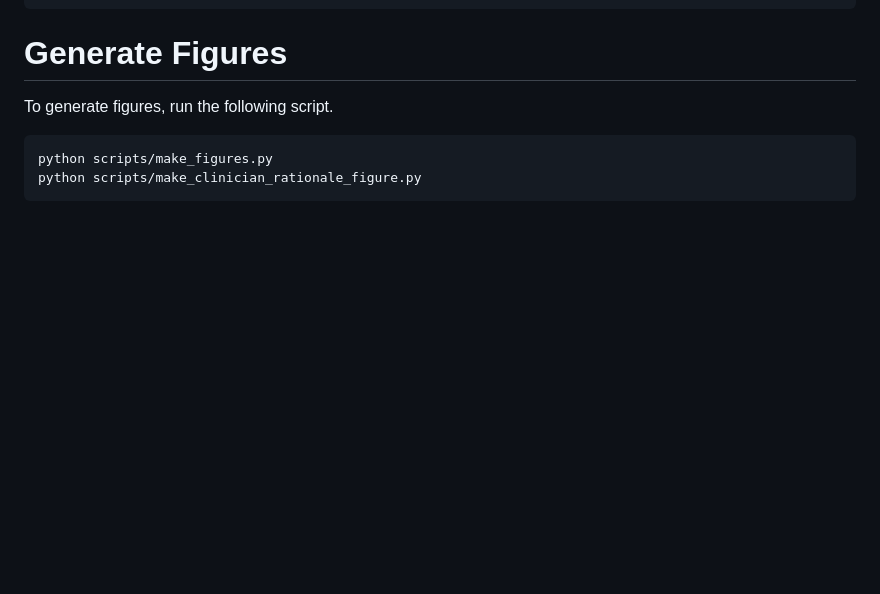
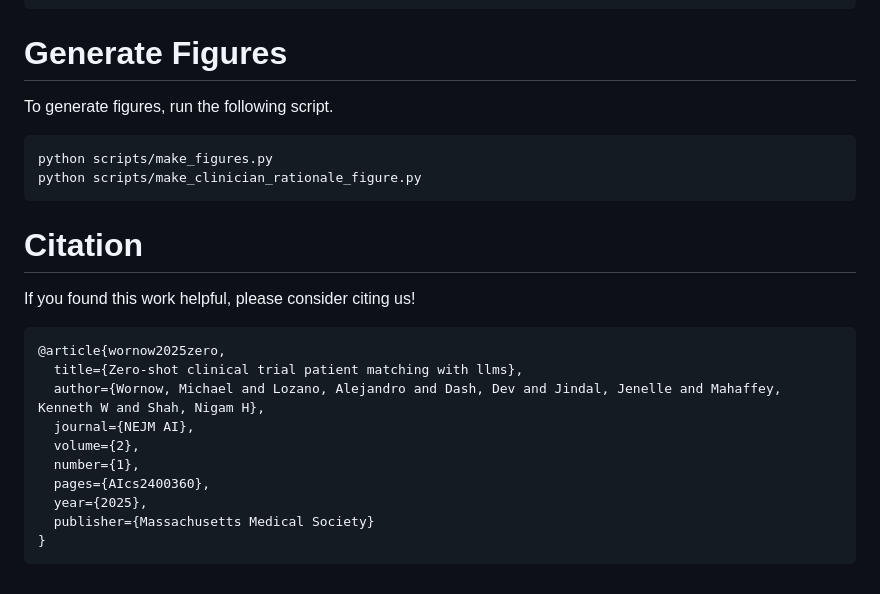
Before and after one commit to som-shahlab/clinical_trial_patient_matching, a Markdown page: README.md, the part around the change. Drawn GitHub-style; blank space fills up the shorter version.

````diff
--- a/README.md
+++ b/README.md
@@ -171,3 +171,20 @@ To generate figures, run the following script.
 python scripts/make_figures.py
 python scripts/make_clinician_rationale_figure.py
 ```
+
+# Citation
+
+If you found this work helpful, please consider citing us!
+
+```
+@article{wornow2025zero,
+  title={Zero-shot clinical trial patient matching with llms},
+  author={Wornow, Michael and Lozano, Alejandro and Dash, Dev and Jindal, Jenelle and Mahaffey, Kenneth W and Shah, Nigam H},
+  journal={NEJM AI},
+  volume={2},
+  number={1},
+  pages={AIcs2400360},
+  year={2025},
+  publisher={Massachusetts Medical Society}
+}
+```
````
